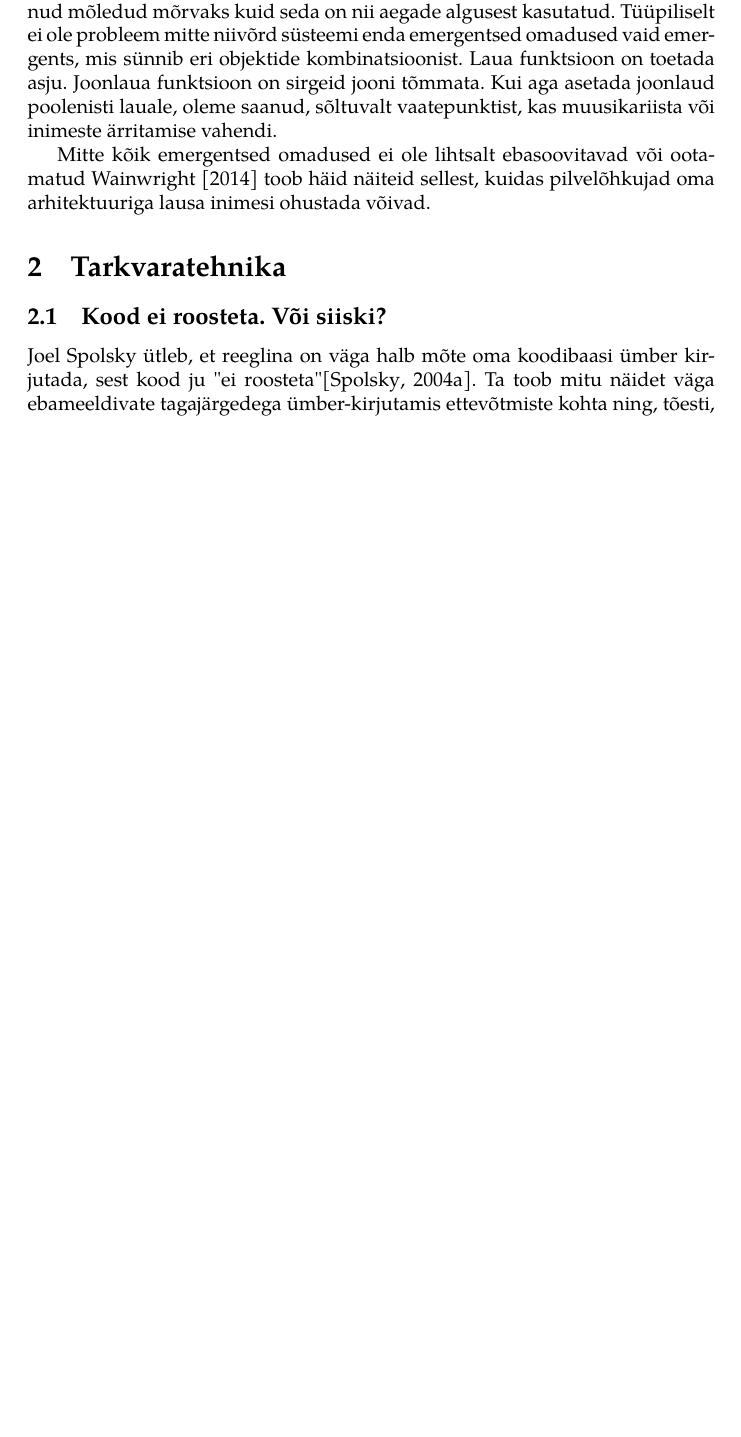
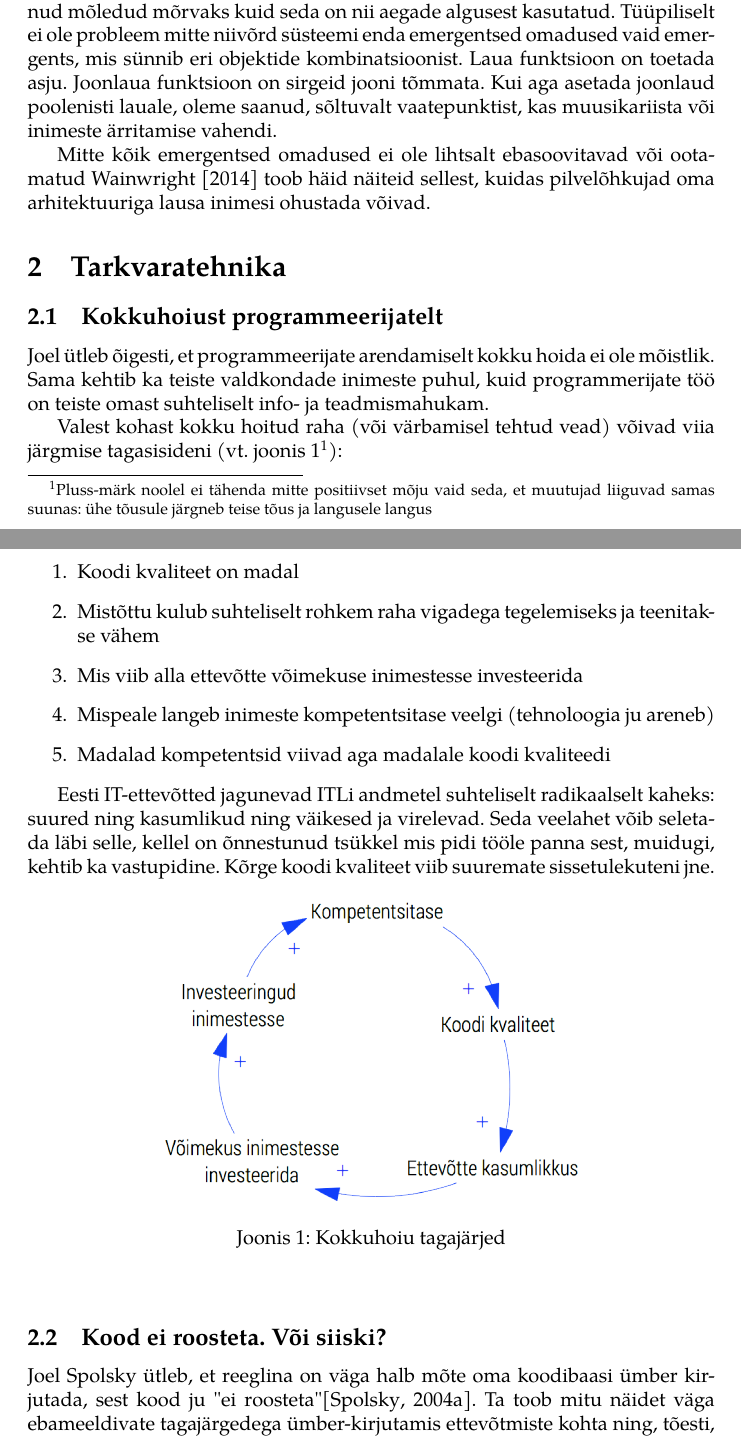
Before and after one commit to andreskytt/it_strateegia, a LaTeX document (slides_remarks_bibliography.tex): part of page 3 of 13 before the commit and two parts of pages 3 and 4 of 14 after it, the two joined at a grey line, cut so that both start at the same text, the shorter picture padded with empty space. Compiled offline with pdfLaTeX.

Commit message:
Lisatud kommentaar selle kohta, miks programmeerijatelt ei ole mõistlik kokku hoida

```diff
--- a/slides_remarks_bibliography.tex
+++ b/slides_remarks_bibliography.tex
@@ -87,6 +87,28 @@ Ingliskeelsel terminil \emph{emergence} on eesti keeles vasteks emergentsus. Nii
 Mitte kõik emergentsed omadused ei ole lihtsalt ebasoovitavad või ootamatud \cite{emergence} toob häid näiteid sellest, kuidas pilvelõhkujad oma arhitektuuriga lausa inimesi ohustada võivad.
 
 \section{Tarkvaratehnika}
+\subsection{Kokkuhoiust programmeerijatelt}
+Joel ütleb õigesti, et programmeerijate arendamiselt kokku hoida ei ole mõistlik. Sama kehtib ka teiste valdkondade inimeste puhul, kuid programmerijate töö on teiste omast suhteliselt info- ja teadmismahukam.
+
+Valest kohast kokku hoitud raha (või värbamisel tehtud vead) võivad viia järgmise tagasisideni (vt. joonis \ref{fig:kokkuhoid}\footnote{Pluss-märk noolel ei tähenda mitte positiivset mõju vaid seda, et muutujad liiguvad samas suunas: ühe tõusule järgneb teise tõus ja langusele langus}):
+\begin{enumerate}
+	\item Koodi kvaliteet on madal
+	\item Mistõttu kulub suhteliselt rohkem raha vigadega tegelemiseks ja teenitakse vähem
+	\item Mis viib alla ettevõtte võimekuse inimestesse investeerida
+	\item Mispeale langeb inimeste kompetentsitase veelgi (tehnoloogia ju areneb)
+	\item Madalad kompetentsid viivad aga madalale koodi kvaliteedi
+\end{enumerate}
+
+Eesti IT-ettevõtted jagunevad ITLi andmetel suhteliselt radikaalselt kaheks: suured ning kasumlikud ning väikesed ja virelevad. Seda veelahet võib seletada läbi selle, kellel on õnnestunud tsükkel mis pidi tööle panna sest, muidugi, kehtib ka vastupidine. Kõrge koodi kvaliteet viib suuremate sissetulekuteni jne.
+
+\begin{figure}[htp]
+	\begin{center}
+		\includegraphics[width=.6\textwidth]{kvaliteet.png}
+		\caption{Kokkuhoiu tagajärjed}
+		\label{fig:kokkuhoid}
+	\end{center}
+\end{figure}
+
 \subsection{Kood ei roosteta. Või siiski?}
 Joel Spolsky ütleb, et reeglina on väga halb mõte oma koodibaasi ümber kirjutada, sest kood ju "ei roosteta" \citep{joelrust}. Ta toob mitu näidet väga ebameeldivate tagajärgedega ümber-kirjutamis ettevõtmiste kohta ning, tõesti, neid on ka siinkirjutaja praktikas mitmeid ette tulnud. Põhjuseid on mitmeid, peamiseks ehk paratamatu teadmuskadu: iga tükki koodi on juba enne rakenduse valmimist kümneid kui mitte sadu kordi muudetud ja parandatud parandamaks vigu, ületamaks nõuete ebatäielikkust jne. Nii kaob igasugune võimalus hinnata, kas kood on selline, nagu ta on, põhjusega või põhjuseta. Rääkimata analüüsist, kas põhjus jätkuvalt kehtib. Miks siis tekib vahel siiski kohu asju ümber teha ning miks on Eestis kehtestatud \emph{no legacy policy}?
 
```
Also changed, not shown: kvaliteet.png (added).
